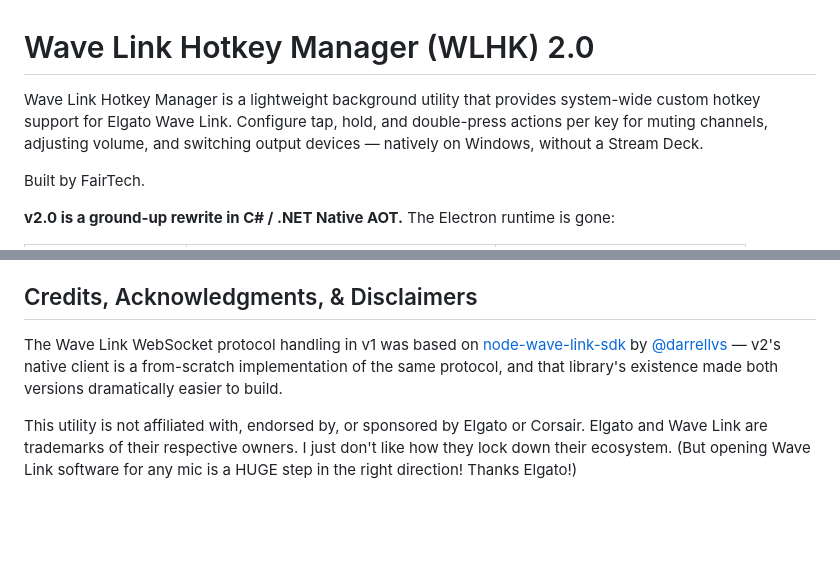
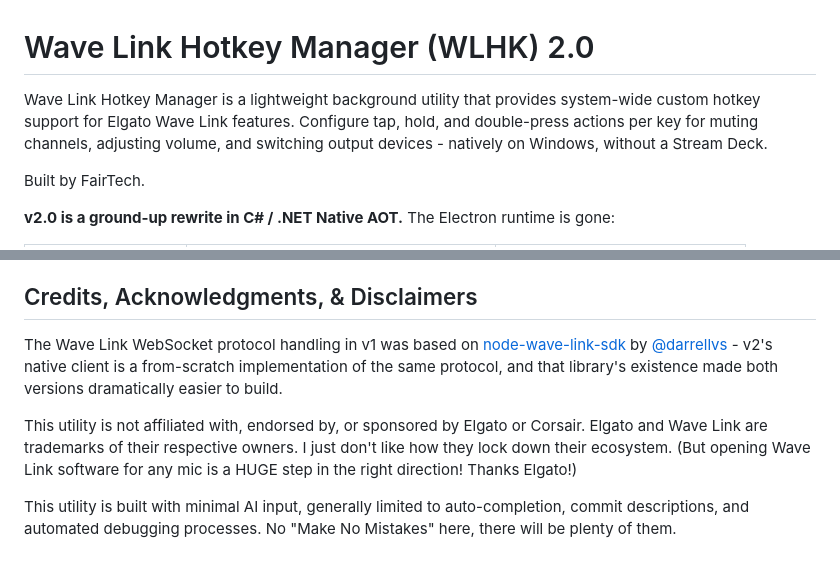
Before and after one commit to Fair-Tech/WLHK, a Markdown page: README.md, 2 parts joined by grey strips. Drawn GitHub-style; blank space fills up the shorter version.

Commit message:
Refine README wording for clarity and consistency
Updated wording for clarity and consistency in the README.

```diff
--- a/README.md
+++ b/README.md
@@ -1,6 +1,6 @@
 # Wave Link Hotkey Manager (WLHK) 2.0
 
-Wave Link Hotkey Manager is a lightweight background utility that provides system-wide custom hotkey support for Elgato Wave Link. Configure tap, hold, and double-press actions per key for muting channels, adjusting volume, and switching output devices — natively on Windows, without a Stream Deck.
+Wave Link Hotkey Manager is a lightweight background utility that provides system-wide custom hotkey support for Elgato Wave Link features. Configure tap, hold, and double-press actions per key for muting channels, adjusting volume, and switching output devices - natively on Windows, without a Stream Deck.
 
 Built by FairTech.
 
@@ -47,6 +47,8 @@ Click **Record New Hotkey**, press the key or combo you want, then enable and co
 > **Note on Antivirus:** the global keyboard hook (`SetWindowsHookEx`) can trigger false positives in some AV products. The source is open for inspection; add an exclusion if needed.
 
 ## Credits, Acknowledgments, & Disclaimers
-The Wave Link WebSocket protocol handling in v1 was based on [node-wave-link-sdk](https://github.com/DarrellVS/node-wave-link-sdk) by [@darrellvs](https://github.com/darrellvs) — v2's native client is a from-scratch implementation of the same protocol, and that library's existence made both versions dramatically easier to build.
+The Wave Link WebSocket protocol handling in v1 was based on [node-wave-link-sdk](https://github.com/DarrellVS/node-wave-link-sdk) by [@darrellvs](https://github.com/darrellvs) - v2's native client is a from-scratch implementation of the same protocol, and that library's existence made both versions dramatically easier to build.
 
 This utility is not affiliated with, endorsed by, or sponsored by Elgato or Corsair. Elgato and Wave Link are trademarks of their respective owners. I just don't like how they lock down their ecosystem. (But opening Wave Link software for any mic is a HUGE step in the right direction! Thanks Elgato!)
+
+This utility is built with minimal AI input, generally limited to auto-completion, commit descriptions, and automated debugging processes. No "Make No Mistakes" here, there will be plenty of them.
```
Also changed, not shown: other parts of README.md (+3 -3 lines).
